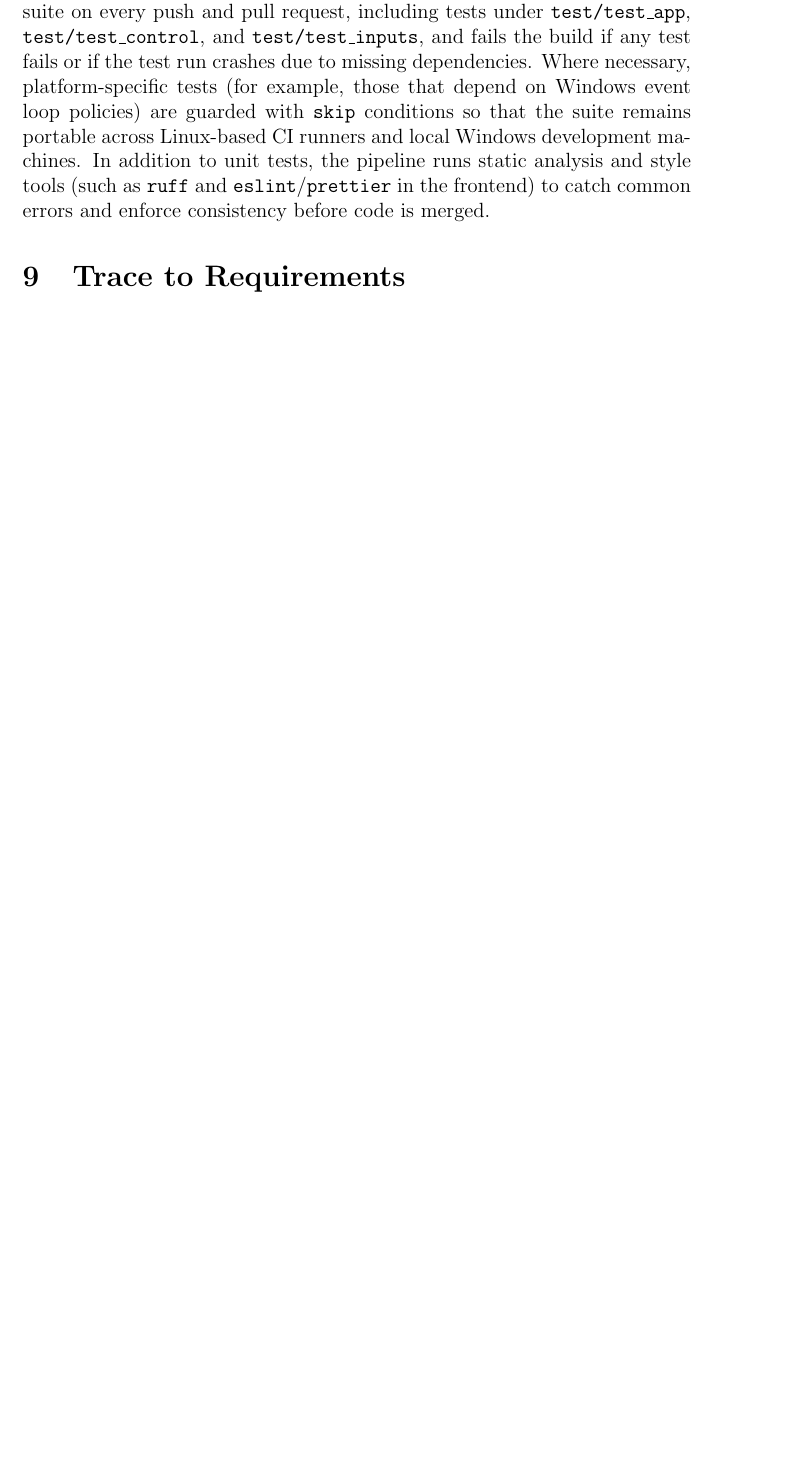
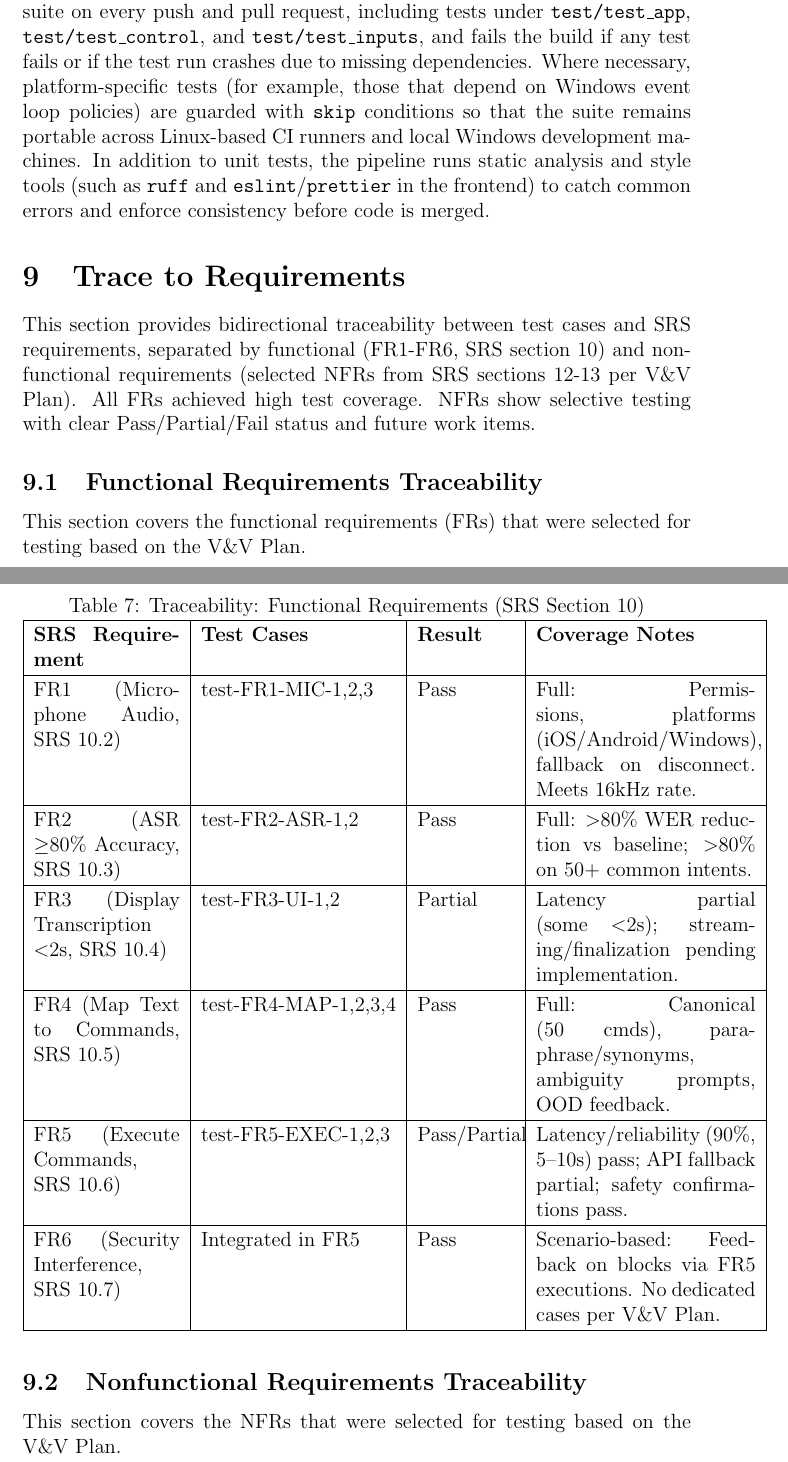
Before and after one commit to speech-buddies/VoiceBridge, a LaTeX document (docs/VnVReport/VnVReport.tex): part of page 23 of 27 before the commit and two parts of pages 24 and 25 of 30 after it, the two joined at a grey line, cut so that both start at the same text, the shorter picture padded with empty space. Compiled offline with pdfLaTeX.

Commit message:
trace to requirements

```diff
--- a/docs/VnVReport/VnVReport.tex
+++ b/docs/VnVReport/VnVReport.tex
@@ -557,3 +557,33 @@ Automated tests are executed locally via \texttt{pytest} and in continuous integ
 
 \section{Trace to Requirements}
 
+This section provides bidirectional traceability between test cases and SRS requirements, separated by functional (FR1-FR6, SRS section 10) and nonfunctional requirements (selected NFRs from SRS sections 12-13 per V\&V Plan). All FRs achieved high test coverage. NFRs show selective testing with clear Pass/Partial/Fail status and future work items.
+
+\subsection{Functional Requirements Traceability}
+This section covers the functional requirements (FRs) that were selected for testing based on the V\&V Plan.
+\begin{table}[H]
+\centering
+\caption{Traceability: Functional Requirements (SRS Section 10)}
+\label{tab:trace-fr}
+\renewcommand{\arraystretch}{1.2}
+\begin{tabular}{|p{3cm}|p{4cm}|p{2cm}|p{4.5cm}|}
+\hline
+\textbf{SRS Requirement} & \textbf{Test Cases} & \textbf{Result} & \textbf{Coverage Notes} \\
+\hline
+FR1 (Microphone Audio, SRS 10.2) & test-FR1-MIC-1,2,3 & Pass & Full: Permissions, platforms (iOS/Android/Windows), fallback on disconnect. Meets 16kHz rate. \\
+\hline
+FR2 (ASR $\geq$80\% Accuracy, SRS 10.3) & test-FR2-ASR-1,2 & Pass & Full: $>$80\% WER reduction vs baseline; $>$80\% on 50+ common intents. \\
+\hline
+FR3 (Display Transcription $<$2s, SRS 10.4) & test-FR3-UI-1,2 & Partial & Latency partial (some $<$2s); streaming/finalization pending implementation. \\
+\hline
+FR4 (Map Text to Commands, SRS 10.5) & test-FR4-MAP-1,2,3,4 & Pass & Full: Canonical (50 cmds), paraphrase/synonyms, ambiguity prompts, OOD feedback. \\
+\hline
+FR5 (Execute Commands, SRS 10.6) & test-FR5-EXEC-1,2,3 & Pass/Partial & Latency/reliability (90\%, 5--10s) pass; API fallback partial; safety confirmations pass. \\
+\hline
+FR6 (Security Interference, SRS 10.7) & Integrated in FR5 & Pass & Scenario-based: Feedback on blocks via FR5 executions. No dedicated cases per V\&V Plan. \\
+\hline
+\end{tabular}
+\end{table}
+
+\subsection{Nonfunctional Requirements Traceability}
+This section covers the NFRs that were selected for testing based on the V\&V Plan.
```
Also changed, not shown: docs/VnVReport/VnVReport.tex (31 more changed lines).
